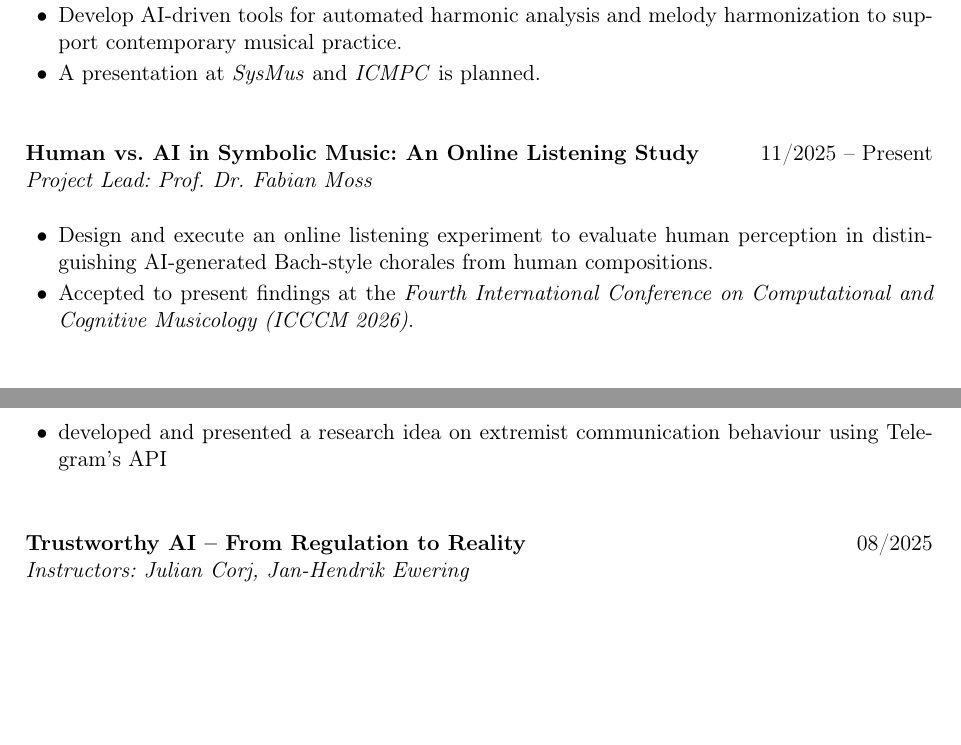
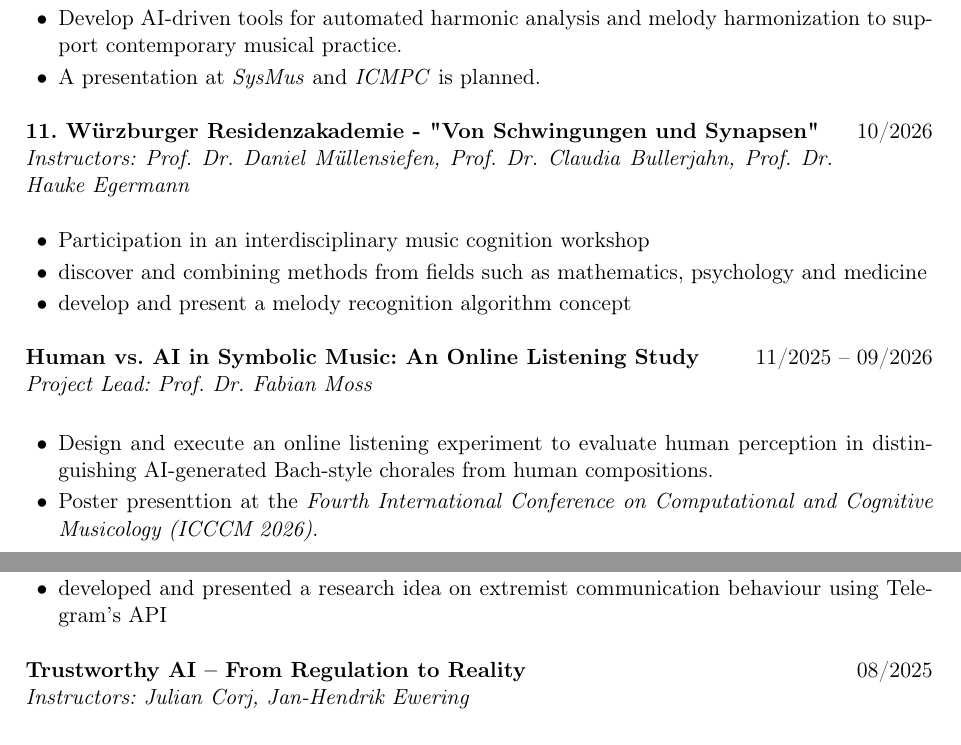
Before and after one commit to jasonvla/cv, a LaTeX CV (CV.tex): two parts of pages 1 and 2 of 4, joined at a grey line, cut so that both start at the same text, the shorter picture padded with empty space. Compiled offline with pdfLaTeX.

Commit message:
add residenzakademie

```diff
--- a/CV.tex
+++ b/CV.tex
@@ -94,14 +94,22 @@ personnel and data management in theatre operations & \\
     \item Develop AI-driven tools for automated harmonic analysis and melody harmonization to support contemporary musical practice.
     \item A presentation at \textit{SysMus} and \textit{ICMPC} is planned.
 \end{itemize}
-\vspace{0.5cm}
-\noindent
 \begin{tabularx}{\textwidth}{@{} X r @{}}
-\textbf{Human vs. AI in Symbolic Music: An Online Listening Study} & 11/2025 -- Present \\
+\textbf{11. Würzburger Residenzakademie - "Von Schwingungen und Synapsen"} & 10/2026 \\
+\textit{Instructors: Prof. Dr. Daniel Müllensiefen, Prof. Dr. Claudia Bullerjahn, Prof. Dr. Hauke Egermann} &
+\end{tabularx}
+\vspace{-0.2cm}
+\begin{itemize} \itemsep -2pt
+    \item Participation in an interdisciplinary music cognition workshop
+    \item discover and combining methods from fields such as mathematics, psychology and medicine
+    \item develop and present a melody recognition algorithm concept
+\end{itemize}
+\begin{tabularx}{\textwidth}{@{} X r @{}}
+\textbf{Human vs. AI in Symbolic Music: An Online Listening Study} & 11/2025 -- 09/2026 \\
 \textit{Project Lead: Prof. Dr. Fabian Moss} &
 \end{tabularx}
 \vspace{-0.2cm}
 \begin{itemize} \itemsep -2pt
     \item Design and execute an online listening experiment to evaluate human perception in distinguishing AI-generated Bach-style chorales from human compositions.
-    \item Accepted to present findings at the \textit{Fourth International Conference on Computational and Cognitive Musicology (ICCCM 2026)}.
+    \item Poster presenttion at the \textit{Fourth International Conference on Computational and Cognitive Musicology (ICCCM 2026)}.
 \end{itemize}
@@ -125,7 +131,6 @@ personnel and data management in theatre operations & \\
     \item Participation in an interdisciplinary \textit{Studienstiftung} summer academy in Colditz on applied graph theory in context of social sciences
     \item developed and presented a research idea on extremist communication behaviour using Telegram's API
 \end{itemize}
-\vspace{0.5cm}
 \begin{tabularx}{\textwidth}{@{} X r @{}}
 \textbf{Trustworthy AI -- From Regulation to Reality} & 08/2025 \\
 \textit{Instructors: Julian Corj, Jan-Hendrik Ewering} &
```
Also changed, not shown: cv.pdf, CV.tex (2 more changed lines).
